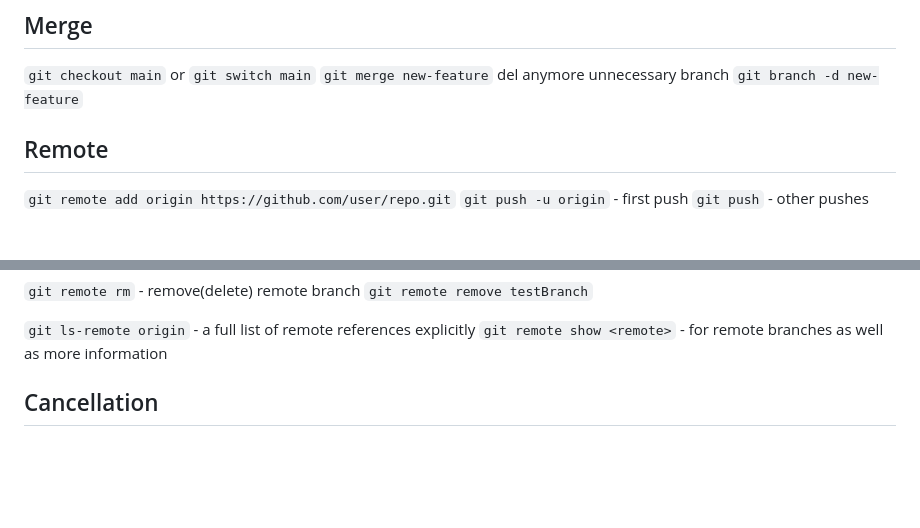
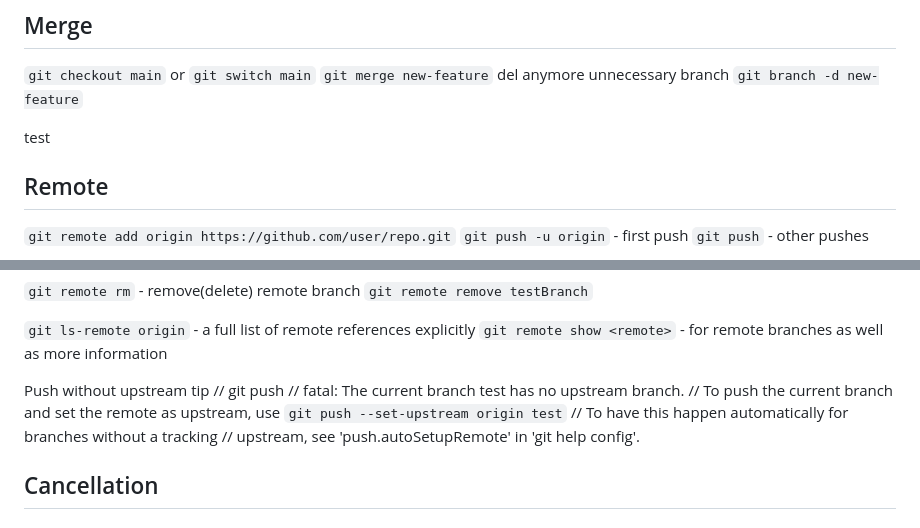
Before and after one commit to Lit-o/BASE, a Markdown page: Git.md, 2 parts joined by grey strips. Rendered like a GitHub page; blank space fills up the shorter version.

Commit message:
add push without upstream tip

```diff
--- a/Git.md
+++ b/Git.md
@@ -171,7 +171,7 @@ If you are sure you want to delete it, run `'git branch -D testing'`
 del anymore unnecessary branch
 `git branch -d new-feature`
 
-
+test
 
 
 
@@ -203,6 +203,14 @@ Need fetch their work, incorporate it into my repo and then try to push again
 
 `git ls-remote origin` - a full list of remote references explicitly
 `git remote show <remote>` - for remote branches as well as more information
+
+Push without upstream tip
+// git push
+// fatal: The current branch test has no upstream branch.
+// To push the current branch and set the remote as upstream, use
+`git push --set-upstream origin test`
+// To have this happen automatically for branches without a tracking
+// upstream, see 'push.autoSetupRemote' in 'git help config'.
 
 
 
```
